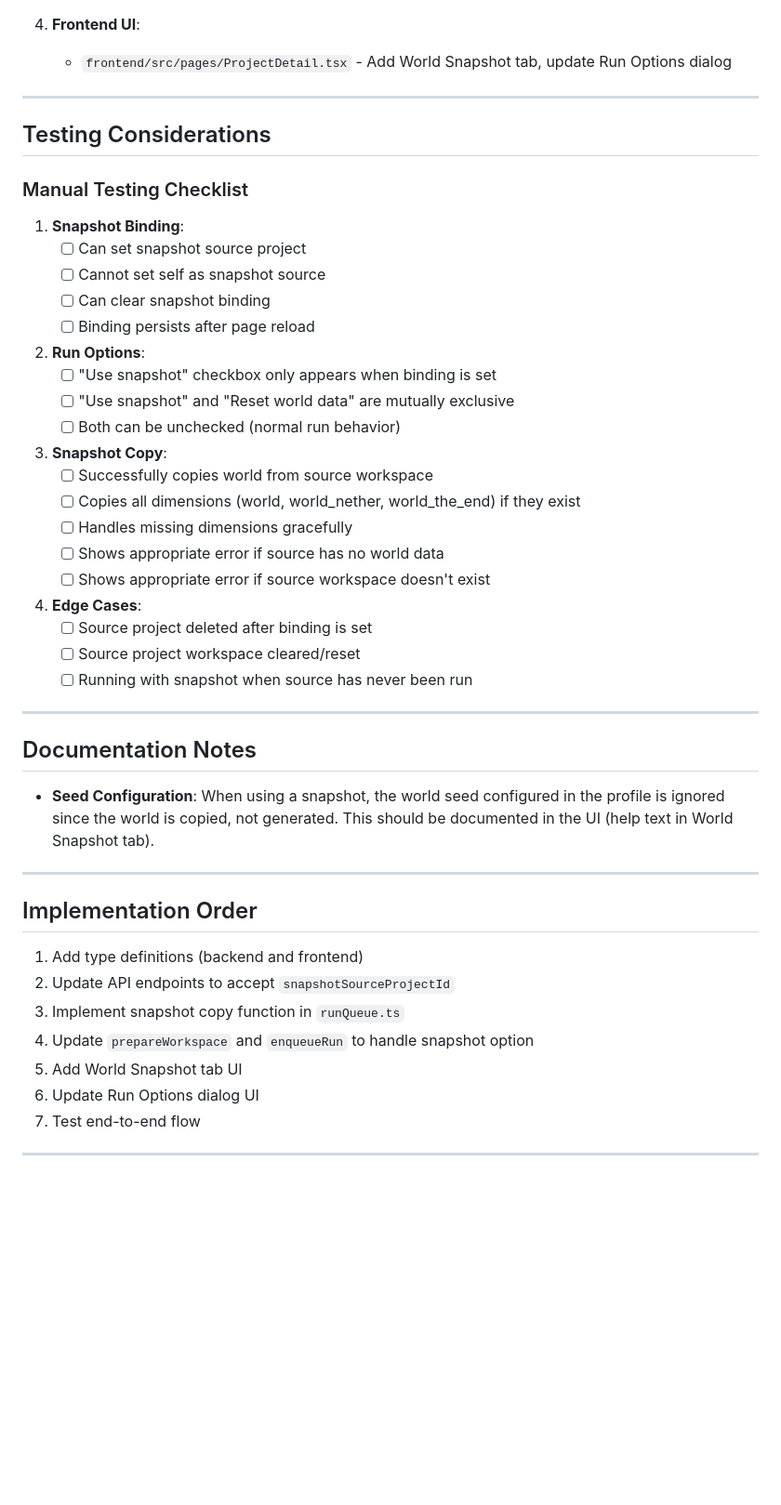
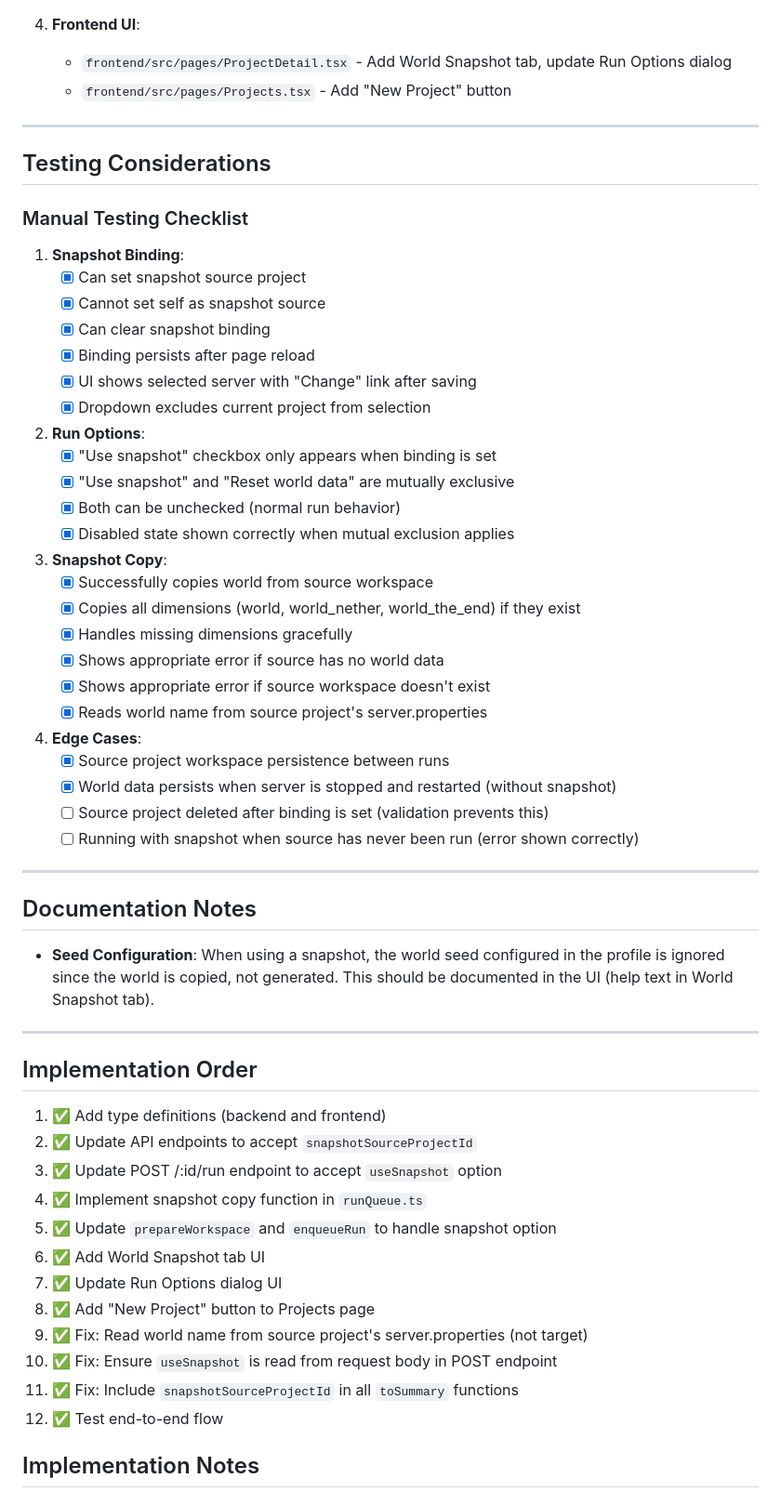
Before and after one commit to Biggsen/mc-server-manager, a Markdown page: tasks/features/world-snapshot-binding.md, the part around one of its changes. Shown at 93% size. Rendered like a GitHub page; blank space fills up the shorter version.

```diff
--- a/tasks/features/world-snapshot-binding.md
+++ b/tasks/features/world-snapshot-binding.md
@@ -343,6 +365,7 @@ export async function enqueueRun(project: StoredProject, options: RunOptions = {
 
 4. **Frontend UI**:
    - `frontend/src/pages/ProjectDetail.tsx` - Add World Snapshot tab, update Run Options dialog
+   - `frontend/src/pages/Projects.tsx` - Add "New Project" button
 
 ---
 
@@ -351,27 +374,32 @@ export async function enqueueRun(project: StoredProject, options: RunOptions = {
 ### Manual Testing Checklist
 
 1. **Snapshot Binding**:
-   - [ ] Can set snapshot source project
-   - [ ] Cannot set self as snapshot source
-   - [ ] Can clear snapshot binding
-   - [ ] Binding persists after page reload
+   - [x] Can set snapshot source project
+   - [x] Cannot set self as snapshot source
+   - [x] Can clear snapshot binding
+   - [x] Binding persists after page reload
+   - [x] UI shows selected server with "Change" link after saving
+   - [x] Dropdown excludes current project from selection
 
 2. **Run Options**:
-   - [ ] "Use snapshot" checkbox only appears when binding is set
-   - [ ] "Use snapshot" and "Reset world data" are mutually exclusive
-   - [ ] Both can be unchecked (normal run behavior)
+   - [x] "Use snapshot" checkbox only appears when binding is set
+   - [x] "Use snapshot" and "Reset world data" are mutually exclusive
+   - [x] Both can be unchecked (normal run behavior)
+   - [x] Disabled state shown correctly when mutual exclusion applies
 
 3. **Snapshot Copy**:
-   - [ ] Successfully copies world from source workspace
-   - [ ] Copies all dimensions (world, world_nether, world_the_end) if they exist
-   - [ ] Handles missing dimensions gracefully
-   - [ ] Shows appropriate error if source has no world data
-   - [ ] Shows appropriate error if source workspace doesn't exist
+   - [x] Successfully copies world from source workspace
+   - [x] Copies all dimensions (world, world_nether, world_the_end) if they exist
+   - [x] Handles missing dimensions gracefully
+   - [x] Shows appropriate error if source has no world data
+   - [x] Shows appropriate error if source workspace doesn't exist
+   - [x] Reads world name from source project's server.properties
 
 4. **Edge Cases**:
-   - [ ] Source project deleted after binding is set
-   - [ ] Source project workspace cleared/reset
-   - [ ] Running with snapshot when source has never been run
+   - [x] Source project workspace persistence between runs
+   - [x] World data persists when server is stopped and restarted (without snapshot)
+   - [ ] Source project deleted after binding is set (validation prevents this)
+   - [ ] Running with snapshot when source has never been run (error shown correctly)
 
 ---
 
@@ -383,10 +411,18 @@ export async function enqueueRun(project: StoredProject, options: RunOptions = {
 
 ## Implementation Order
 
-1. Add type definitions (backend and frontend)
-2. Update API endpoints to accept `snapshotSourceProjectId`
-3. Implement snapshot copy function in `runQueue.ts`
-4. Update `prepareWorkspace` and `enqueueRun` to handle snapshot option
-5. Add World Snapshot tab UI
-6. Update Run Options dialog UI
-7. Test end-to-end flow
+1. ✅ Add type definitions (backend and frontend)
+2. ✅ Update API endpoints to accept `snapshotSourceProjectId`
+3. ✅ Update POST /:id/run endpoint to accept `useSnapshot` option
+4. ✅ Implement snapshot copy function in `runQueue.ts`
+5. ✅ Update `prepareWorkspace` and `enqueueRun` to handle snapshot option
+6. ✅ Add World Snapshot tab UI
+7. ✅ Update Run Options dialog UI
+8. ✅ Add "New Project" button to Projects page
+9. ✅ Fix: Read world name from source project's server.properties (not target)
+10. ✅ Fix: Ensure `useSnapshot` is read from request body in POST endpoint
+11. ✅ Fix: Include `snapshotSourceProjectId` in all `toSummary` functions
+12. ✅ Test end-to-end flow
+
+## Implementation Notes
+
```
Also changed, not shown: other parts of tasks/features/world-snapshot-binding.md (+44 -9 lines).
